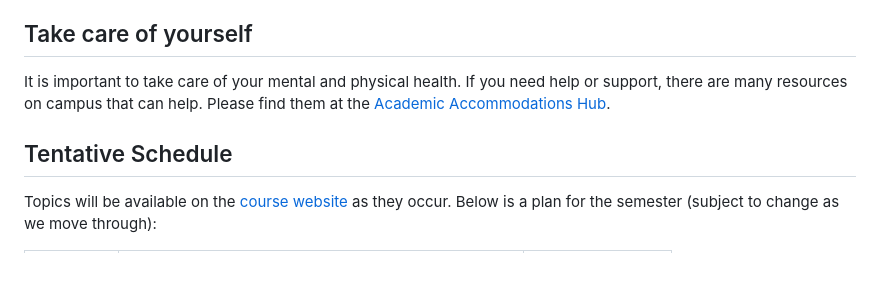
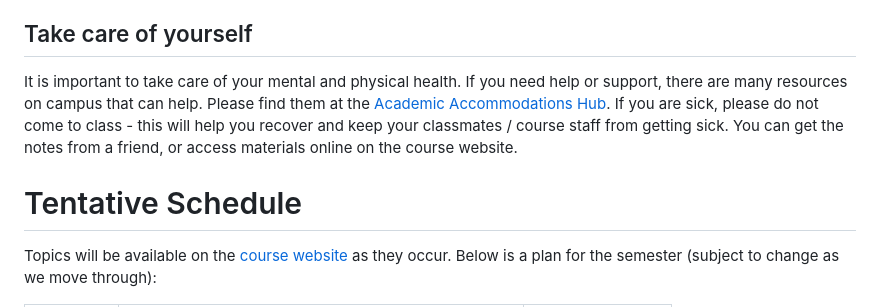
Before and after one commit to berkeley-stat153/spring-2026, a Markdown page: syllabus.md, the part around one of its changes. GitHub-like rendering; blank space fills up the shorter version.

Commit message:
Minor formatting fixes

```diff
--- a/syllabus.md
+++ b/syllabus.md
@@ -85,9 +85,9 @@ As a member of the campus community, you are expected to demonstrate integrity i
 
 ## Take care of yourself
 
-It is important to take care of your mental and physical health. If you need help or support, there are many resources on campus that can help. Please find them at the [Academic Accommodations Hub](https://evcp.berkeley.edu/programs-resources/academic-accommodations-hub).
+It is important to take care of your mental and physical health. If you need help or support, there are many resources on campus that can help. Please find them at the [Academic Accommodations Hub](https://evcp.berkeley.edu/programs-resources/academic-accommodations-hub). If you are sick, please do not come to class - this will help you recover and keep your classmates / course staff from getting sick. You can get the notes from a friend, or access materials online on the course website.
 
-## Tentative Schedule
+# Tentative Schedule
 
 Topics will be available on the [course website](https://stat153.berkeley.edu/spring-2026) as they occur. Below is a plan for the semester (subject to change as we move through):
 
```
Also changed, not shown: other parts of syllabus.md (+1 -1 lines).
